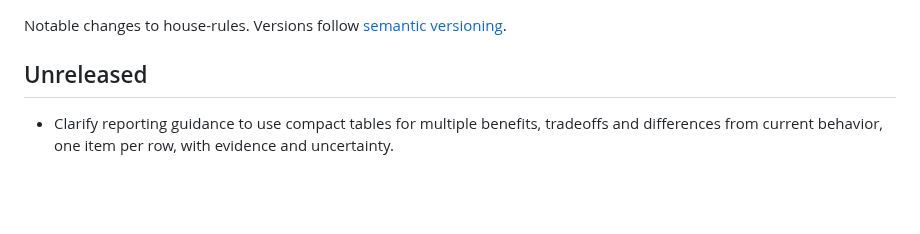
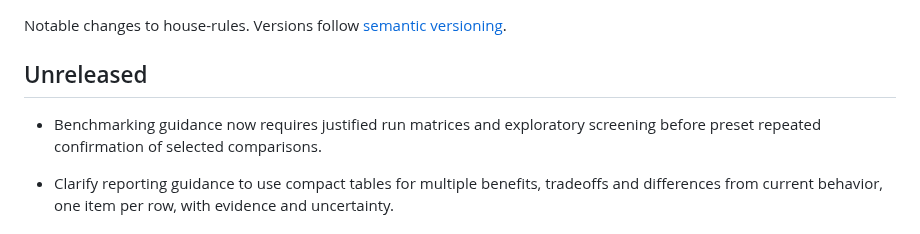
Before and after one commit to bompus/house-rules, a Markdown page: CHANGELOG.md, the part around the change. Drawn GitHub-style; blank space fills up the shorter version.

```diff
--- a/CHANGELOG.md
+++ b/CHANGELOG.md
@@ -3,6 +3,9 @@
 Notable changes to house-rules. Versions follow [semantic versioning](https://semver.org).
 
 ## Unreleased
+
+- Benchmarking guidance now requires justified run matrices and exploratory
+  screening before preset repeated confirmation of selected comparisons.
 
 - Clarify reporting guidance to use compact tables for multiple benefits,
   tradeoffs and differences from current behavior, one item per row, with
```
Also changed, not shown: skills/hr-benchmarking/SKILL.md (+13 -2 lines).
